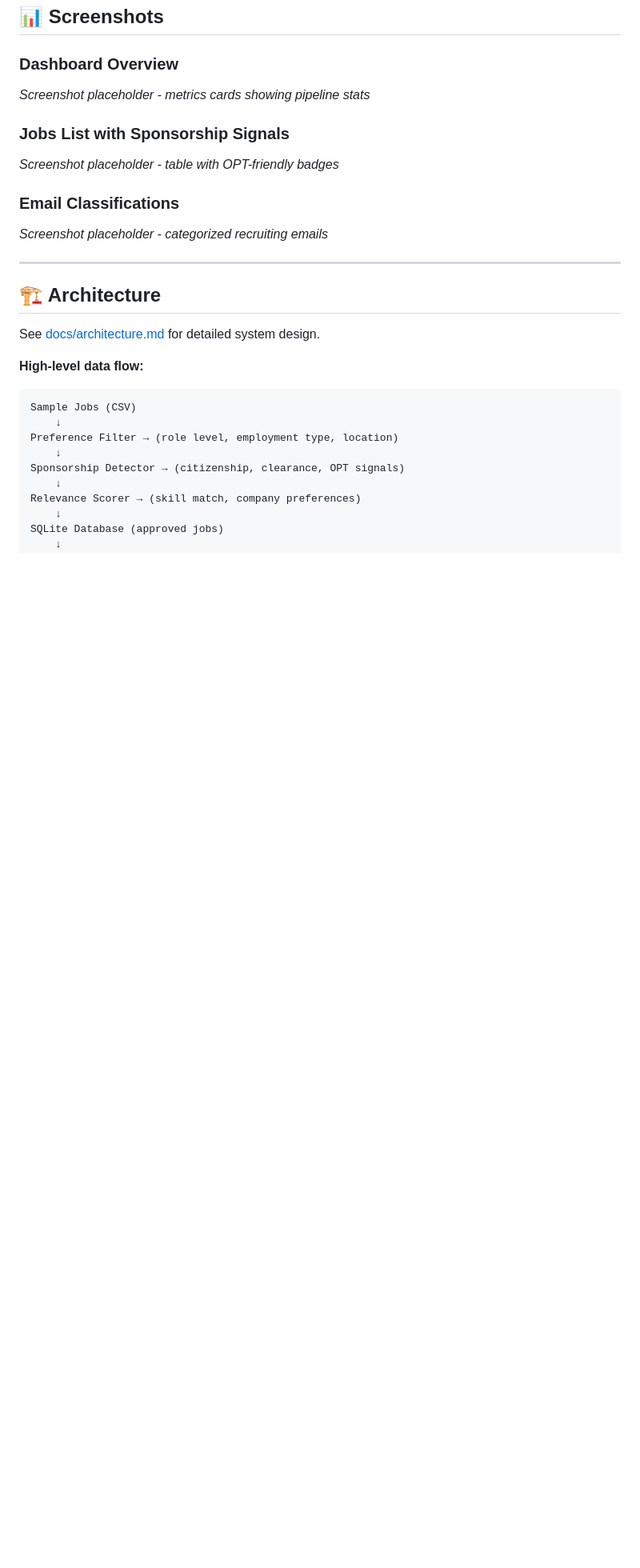
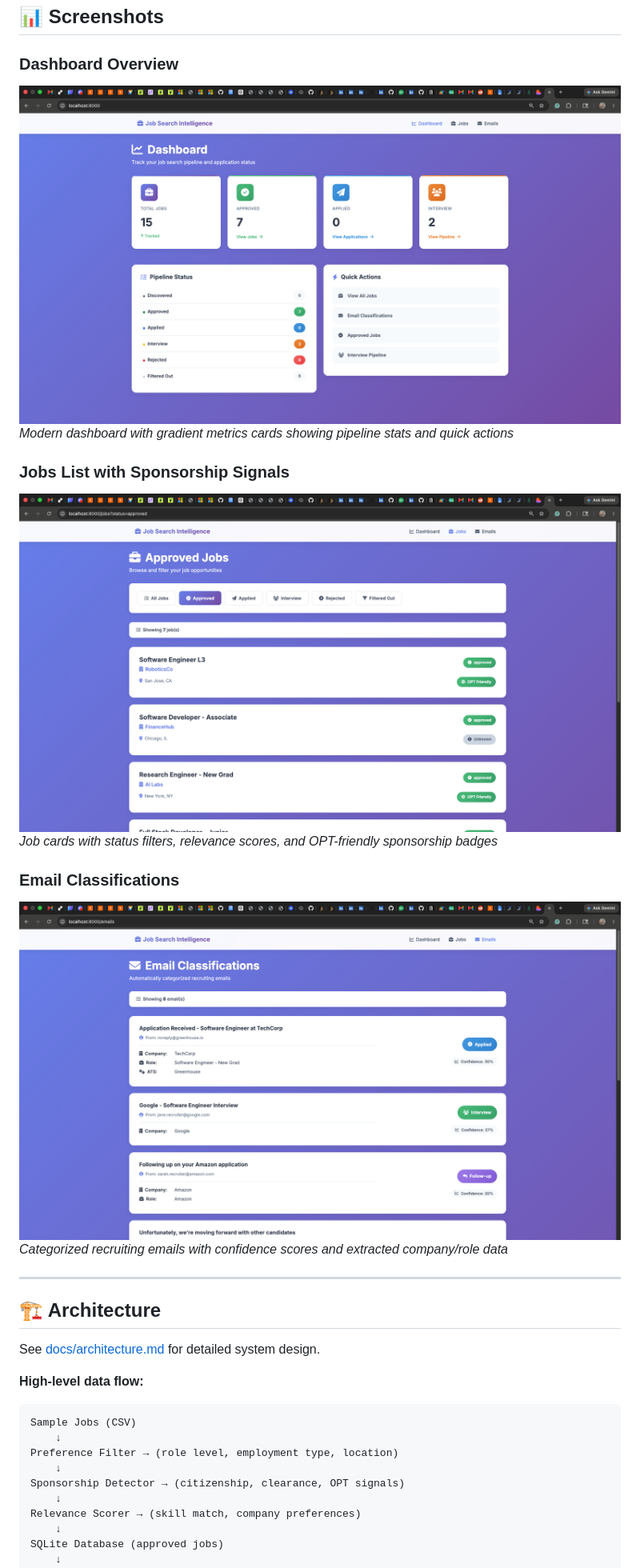
Before and after one commit to mehereasha2601/job-search-intelligence-pipeline, a Markdown page: README.md, the part around one of its changes. Shown at 80% size. Rendered like a GitHub page; blank space fills up the shorter version.

```diff
--- a/README.md
+++ b/README.md
@@ -189,13 +190,16 @@ pytest tests/test_filters.py
 ## 📊 Screenshots
 
 ### Dashboard Overview
-*Screenshot placeholder - metrics cards showing pipeline stats*
+![Dashboard](docs/screenshots/dashboard.png)
+*Modern dashboard with gradient metrics cards showing pipeline stats and quick actions*
 
 ### Jobs List with Sponsorship Signals
-*Screenshot placeholder - table with OPT-friendly badges*
+![Jobs List](docs/screenshots/jobs.png)
+*Job cards with status filters, relevance scores, and OPT-friendly sponsorship badges*
 
 ### Email Classifications
-*Screenshot placeholder - categorized recruiting emails*
+![Email Classifications](docs/screenshots/emails.png)
+*Categorized recruiting emails with confidence scores and extracted company/role data*
 
 ---
 
```
Also changed, not shown: other parts of README.md (+2 -1 lines), PORTFOLIO_CONTENT.md (+34 -25 lines).
